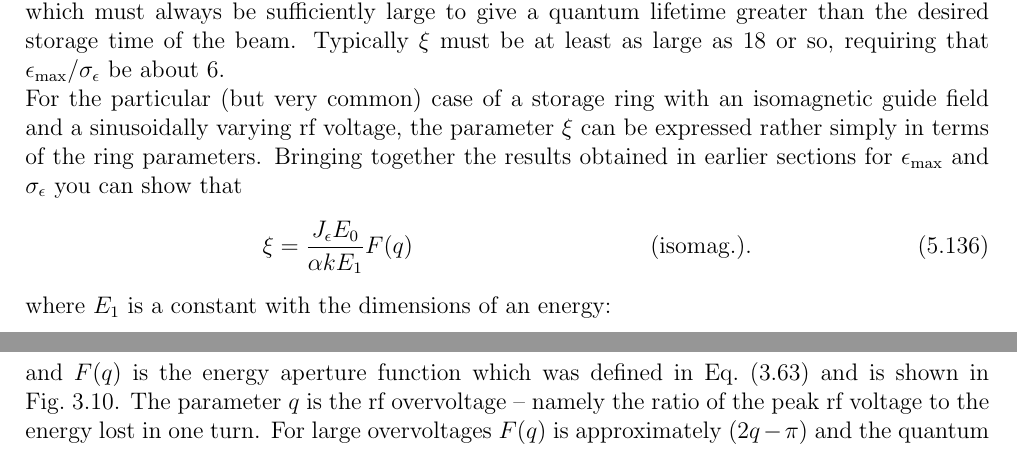
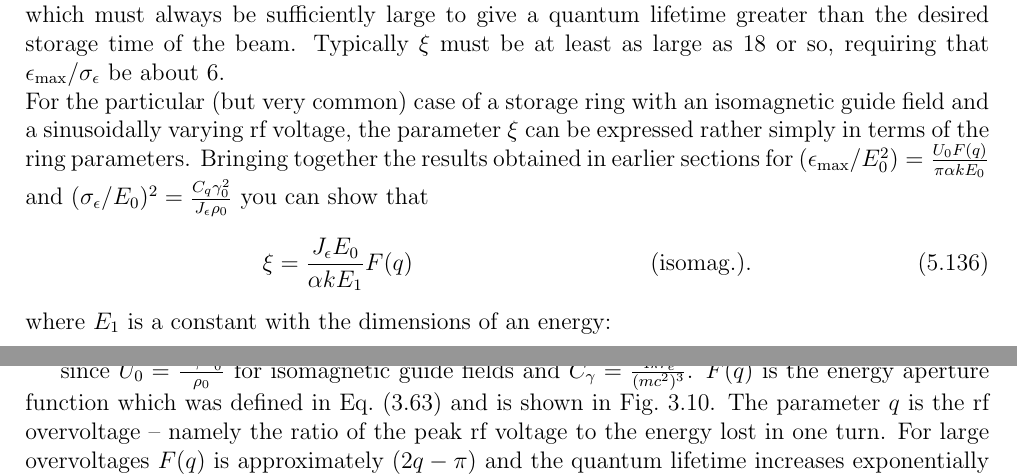
Before and after one commit to lnls-fac/doc-sands-adaptation, a LaTeX thesis (sands-adaptation.tex, which reads Chapter_5/5_08_BeamLifetimeEnergyOscillations.tex): two parts of pages 102 and 103 of 109, joined at a grey line, cut so that both start at the same text. Compiled offline with pdfLaTeX.

Commit message:
Text correction

```diff
--- a/Chapter_5/5_08_BeamLifetimeEnergyOscillations.tex
+++ b/Chapter_5/5_08_BeamLifetimeEnergyOscillations.tex
@@ -61,7 +61,7 @@ So $\xi$ has the conceptually simple form
 	\xi = \dfrac{\epsilon_\text{max}^2}{2\sigma_\epsilon^2}.
 \end{align}
 The potential $\Phi_\text{max}$ and, therefore, the number $\xi$ depends on the magnitude of the rf voltage which must always be sufficiently large to give a quantum lifetime greater than the desired storage time of the beam. Typically $\xi$ must be at least as large as 18 or so, requiring that $\epsilon_\text{max}/\sigma_\epsilon$ be about 6.\\
-For the particular (but very common) case of a storage ring with an isomagnetic guide field and a sinusoidally varying rf voltage, the parameter $\xi$ can be expressed rather simply in terms of the ring parameters. Bringing together the results obtained in earlier sections for $\epsilon_\text{max}$ and $\sigma_\epsilon$ you can show that
+For the particular (but very common) case of a storage ring with an isomagnetic guide field and a sinusoidally varying rf voltage, the parameter $\xi$ can be expressed rather simply in terms of the ring parameters. Bringing together the results obtained in earlier sections for $(\epsilon_\text{max}/E_0^2) = \frac{U_0 F(q)}{\pi \alpha k E_0}$ and $(\sigma_\epsilon/E_0)^2 = \frac{C_q\gamma_0^2}{J_\epsilon \rho_0}$ you can show that
 \begin{align}
 	\xi = \dfrac{J_\epsilon E_0}{\alpha k E_1} F(q) && \text{(isomag.)}.
 \end{align}
@@ -69,6 +69,7 @@ where $E_1$ is a constant with the dimensions of an energy:
 \begin{align}
 	E_1 = \dfrac{3mc^2 C_q}{2 r_e} = \dfrac{55 \sqrt{3}}{64} \dfrac{\hslash c}{r_e} \approx 1.08 \times 10^8 \text{eV},
 \end{align}
-and $F(q)$ is the energy aperture function which was defined in Eq.~\eqref{eq:3.60} and is shown in Fig.~\ref{fig:fig38}. The parameter $q$ is the rf overvoltage -- namely the ratio of the peak rf voltage to the energy lost in one turn. For large overvoltages $F(q)$ is approximately $(2q- \pi)$ and the quantum lifetime increases exponentially with increasing rf voltage.\\
+
+since $U_0 = \frac{C_\gamma E_0^4}{\rho_0}$ for isomagnetic guide fields and $C_\gamma = \frac{4\pi r_e}{(mc^2)^3}$. $F(q)$ is the energy aperture function which was defined in Eq.~\eqref{eq:3.60} and is shown in Fig.~\ref{fig:fig38}. The parameter $q$ is the rf overvoltage -- namely the ratio of the peak rf voltage to the energy lost in one turn. For large overvoltages $F(q)$ is approximately $(2q- \pi)$ and the quantum lifetime increases exponentially with increasing rf voltage.\\
 Notice that in a storage ring with a given guide field (that is with a fixed $\alpha$,
 $J_\epsilon$, $\tau_\epsilon$ and $E_0$) the overvoltage required for any particular quantum lifetime (that is for a particular $\xi$) depends on the harmonic number $k$ of the rf system. For large harmonic numbers the overvoltage required varied approximately as $\sqrt{k}$.
```
